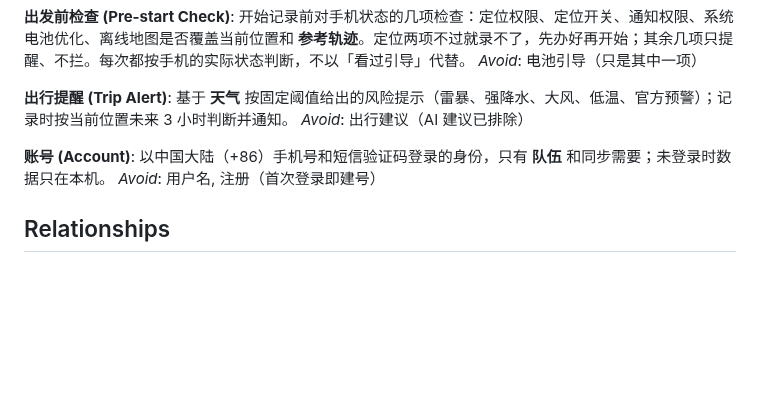
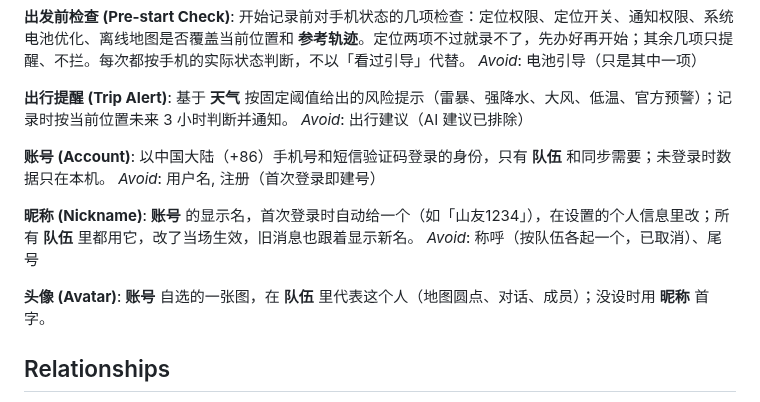
Before and after one commit to zibyn/stars-outdoor, a Markdown page: CONTEXT.md, the part around the change. GitHub-like rendering; blank space fills up the shorter version.

Commit message:
词条加上昵称和头像：按队伍起称呼、不填就用尾号，地图圆点全是「尾」认不出人；改为账号自带昵称（自动给「山友1234」，在设置里改）和自选头像，所有队伍通用（#163、#166）
Co-Authored-By: Claude Opus 5.5 <noreply@anthropic.com>

```diff
--- a/CONTEXT.md
+++ b/CONTEXT.md
@@ -132,6 +132,13 @@ _Avoid_: 出行建议（AI 建议已排除）
 以中国大陆（+86）手机号和短信验证码登录的身份，只有 **队伍** 和同步需要；未登录时数据只在本机。
 _Avoid_: 用户名, 注册（首次登录即建号）
 
+**昵称 (Nickname)**:
+**账号** 的显示名，首次登录时自动给一个（如「山友1234」），在设置的个人信息里改；所有 **队伍** 里都用它，改了当场生效，旧消息也跟着显示新名。
+_Avoid_: 称呼（按队伍各起一个，已取消）、尾号
+
+**头像 (Avatar)**:
+**账号** 自选的一张图，在 **队伍** 里代表这个人（地图圆点、对话、成员）；没设时用 **昵称** 首字。
+
 ## Relationships
 
 - 一个 **队伍** 有一个 **队伍对话**；成员停止位置共享后仍可留在 **队伍对话** 中
```
